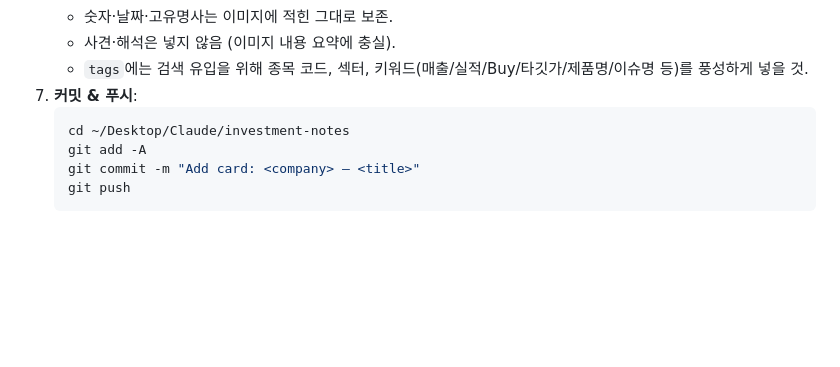
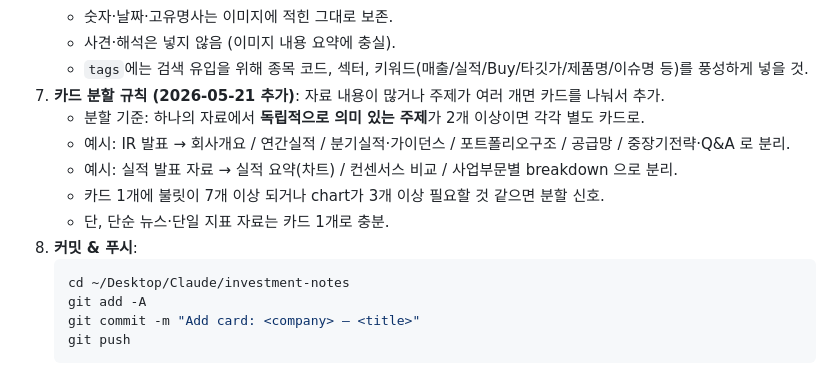
Before and after one commit to whysosary-dot/investment-notes, a Markdown page: CLAUDE.md, the part around the change. Rendered like a GitHub page; blank space fills up the shorter version.

Commit message:
docs: 카드 분할 규칙 추가 (CLAUDE.md 7번)

````diff
--- a/CLAUDE.md
+++ b/CLAUDE.md
@@ -75,7 +75,13 @@
    - 숫자·날짜·고유명사는 이미지에 적힌 그대로 보존.
    - 사견·해석은 넣지 않음 (이미지 내용 요약에 충실).
    - `tags`에는 검색 유입을 위해 종목 코드, 섹터, 키워드(매출/실적/Buy/타깃가/제품명/이슈명 등)를 풍성하게 넣을 것.
-6. **커밋 & 푸시**:
+7. **카드 분할 규칙 (2026-05-21 추가)**: 자료 내용이 많거나 주제가 여러 개면 카드를 나눠서 추가.
+   - 분할 기준: 하나의 자료에서 **독립적으로 의미 있는 주제**가 2개 이상이면 각각 별도 카드로.
+   - 예시: IR 발표 → 회사개요 / 연간실적 / 분기실적·가이던스 / 포트폴리오구조 / 공급망 / 중장기전략·Q&A 로 분리.
+   - 예시: 실적 발표 자료 → 실적 요약(차트) / 컨센서스 비교 / 사업부문별 breakdown 으로 분리.
+   - 카드 1개에 불릿이 7개 이상 되거나 chart가 3개 이상 필요할 것 같으면 분할 신호.
+   - 단, 단순 뉴스·단일 지표 자료는 카드 1개로 충분.
+8. **커밋 & 푸시**:
    ```bash
    cd ~/Desktop/Claude/investment-notes
    git add -A
````
